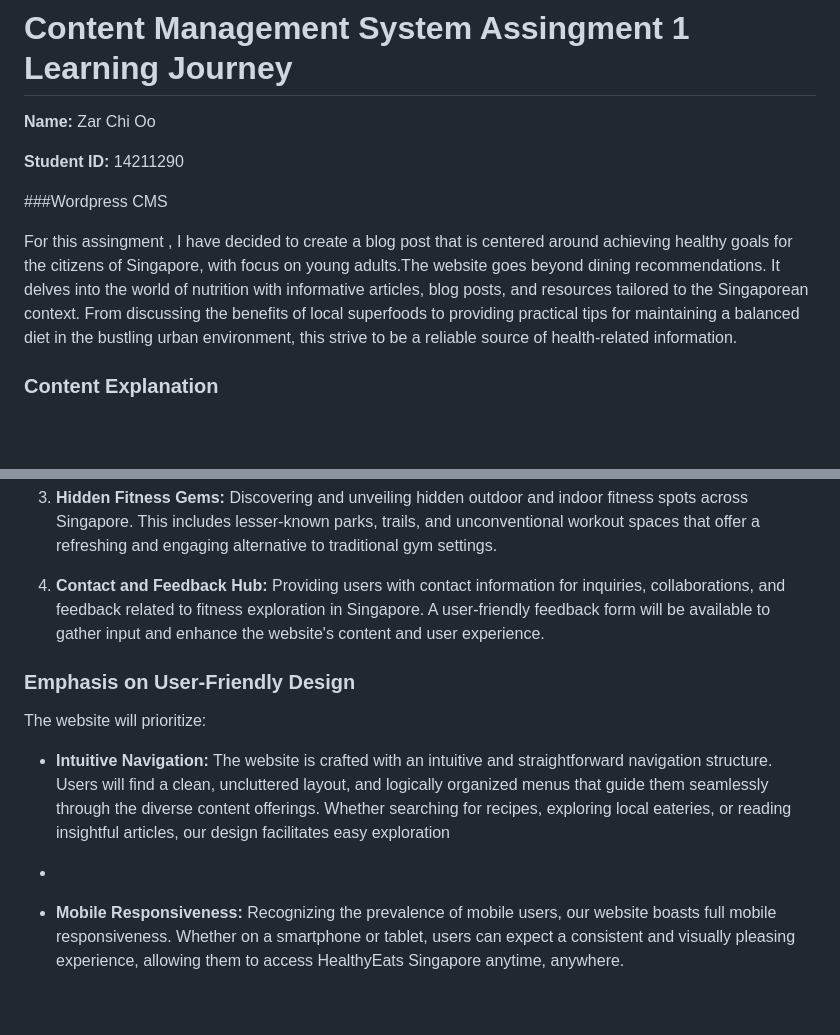
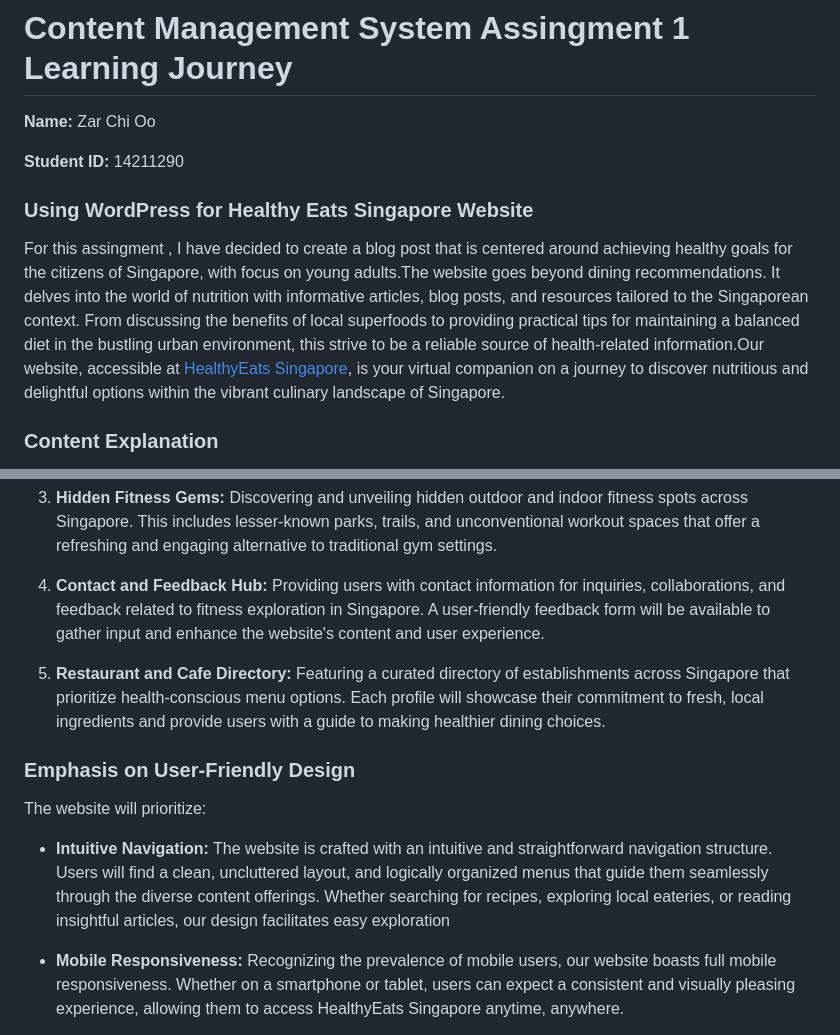
Before and after one commit to ZarChi123/CMS-Practicals, a Markdown page: Assingment 1 Learning Journey/README.md, 2 parts joined by grey strips. Rendered like a GitHub page; blank space fills up the shorter version.

Commit message:
wordpress learning journey added link

```diff
--- a/Assingment 1 Learning Journey/README.md
+++ b/Assingment 1 Learning Journey/README.md
@@ -5,9 +5,9 @@
 
 **Student ID:** 14211290
 
-###Wordpress CMS
+### Using WordPress for Healthy Eats Singapore Website
 
-For this assingment , I have decided to create a blog post that is centered around achieving healthy goals for the citizens of Singapore, with focus on young adults.The website goes beyond dining recommendations. It delves into the world of nutrition with informative articles, blog posts, and resources tailored to the Singaporean context. From discussing the benefits of local superfoods to providing practical tips for maintaining a balanced diet in the bustling urban environment, this strive to be a reliable source of health-related information.
+For this assingment , I have decided to create a blog post that is centered around achieving healthy goals for the citizens of Singapore, with focus on young adults.The website goes beyond dining recommendations. It delves into the world of nutrition with informative articles, blog posts, and resources tailored to the Singaporean context. From discussing the benefits of local superfoods to providing practical tips for maintaining a balanced diet in the bustling urban environment, this strive to be a reliable source of health-related information.Our website, accessible at [HealthyEats Singapore](https://dev-zarchiooa1.pantheonsite.io/), is your virtual companion on a journey to discover nutritious and delightful options within the vibrant culinary landscape of Singapore.
 
 ### Content Explanation
 
@@ -21,13 +21,14 @@ The core objective of the HealthyEats Singapore website is to empower individual
 
 4. **Contact and Feedback Hub:** Providing users with contact information for inquiries, collaborations, and feedback related to fitness exploration in Singapore. A user-friendly feedback form will be available to gather input and enhance the website's content and user experience.
 
+5. **Restaurant and Cafe Directory:** Featuring a curated directory of establishments across Singapore that prioritize health-conscious menu options. Each profile will showcase their commitment to fresh, local ingredients and provide users with a guide to making healthier dining choices.
 
 ### Emphasis on User-Friendly Design
 
 The website will prioritize:
 
 - **Intuitive Navigation:** The website is crafted with an intuitive and straightforward navigation structure. Users will find a clean, uncluttered layout, and logically organized menus that guide them seamlessly through the diverse content offerings. Whether searching for recipes, exploring local eateries, or reading insightful articles, our design facilitates easy exploration
--
+
 - **Mobile Responsiveness:** Recognizing the prevalence of mobile users, our website boasts full mobile responsiveness. Whether on a smartphone or tablet, users can expect a consistent and visually pleasing experience, allowing them to access HealthyEats Singapore anytime, anywhere.
 
 - **Clear Categorisation:** To enhance user experience, content is meticulously categorized for easy access. From restaurant directories to wellness events, users can quickly locate the information that aligns with their interests, fostering a user-centric journey through the website.
```
